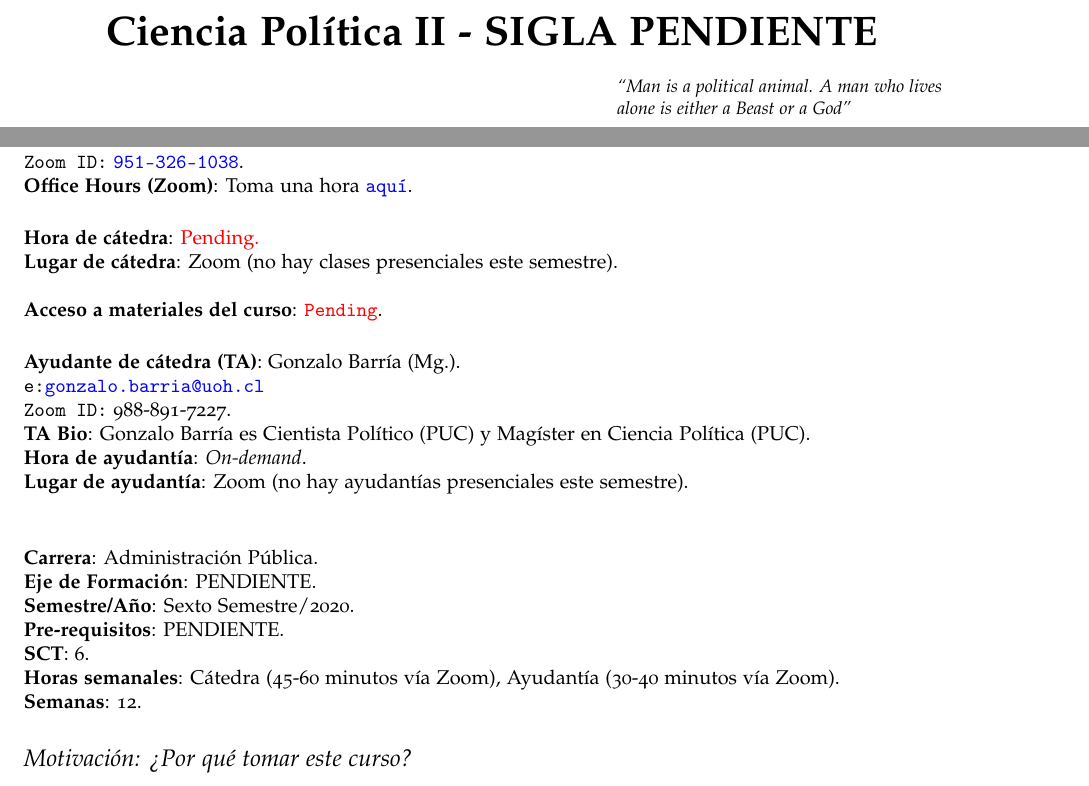
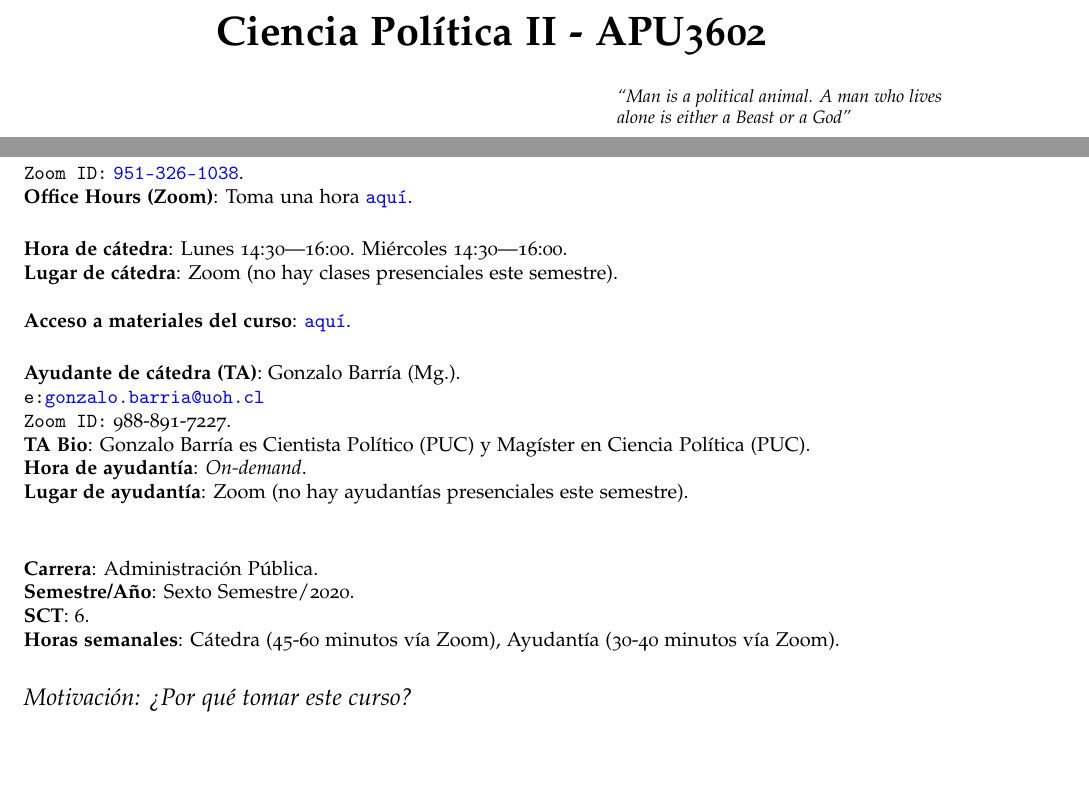
Before and after one commit to hbahamonde/Ciencia_Politica_II, a LaTeX document (Bahamonde_Ciencia_Politica_II.tex): two parts of page 1 of 9, joined at a grey line, cut so that both start at the same text, the shorter picture padded with empty space. The pictures show the PDF file Bahamonde_Ciencia_Politica_II.pdf that the author committed with the source.

Commit message:
syllabus

```diff
--- a/Bahamonde_Ciencia_Politica_II.tex
+++ b/Bahamonde_Ciencia_Politica_II.tex
@@ -54,7 +54,7 @@
 \usepackage[sc,osf]{mathpazo}
 
 % Set your name here
-\def\name{Ciencia Pol\'itica II - SIGLA PENDIENTE}
+\def\name{Ciencia Pol\'itica II - APU3602}
 
 % Replace this with a link to your CV if you like, or set it empty
 % (as in \def\footerlink{}) to remove the link in the footer:
@@ -191,10 +191,10 @@
 
 
 \vspace{5mm}
-{\bf Hora de c\'atedra}: {\color{red}Pending.}\\
+{\bf Hora de c\'atedra}: Lunes 14:30---16:00. Mi\'ercoles 14:30---16:00.\\
 {\bf Lugar de c\'atedra}: Zoom (no hay clases presenciales este semestre).\\
 
-{\bf Acceso a materiales del curso}: \href{https://ucampus.uoh.cl/uoh/2020/1/ICE3201/1}{\texttt{{\color{red}Pending}}}.
+{\bf Acceso a materiales del curso}: \href{https://ucampus.uoh.cl/uoh/2020/2/APU3602/1/}{\texttt{aqu\'i}}.
 
 \vspace{5mm}
 {\bf Ayudante de c\'atedra (TA)}: Gonzalo Barr\'ia (Mg.).\\
@@ -207,5 +207,5 @@
 
 \vspace{5mm}
 {\bf Carrera}:  Administraci\'on P\'ublica.\\
-{\bf Eje de Formaci\'on}: PENDIENTE.\\
+%{\bf Eje de Formaci\'on}: PENDIENTE.\\
 {\bf Semestre/A\~no}: Sexto Semestre/2020.\\
@@ -213,6 +213,6 @@
 {\bf SCT}: 6.\\
-{\bf Horas semanales}: C\'atedra (45-60 minutos v\'ia Zoom), Ayudant\'ia  (30-40 minutos v\'ia Zoom). \\
-{\bf Semanas}:  12.
+{\bf Horas semanales}: C\'atedra (45-60 minutos v\'ia Zoom), Ayudant\'ia  (30-40 minutos v\'ia Zoom).
+%{\bf Semanas}:  12.
 
 
 
```
Also changed, not shown: Bahamonde_Ciencia_Politica_II.pdf, Bahamonde_Ciencia_Politica_II.tex (8 more changed lines).
